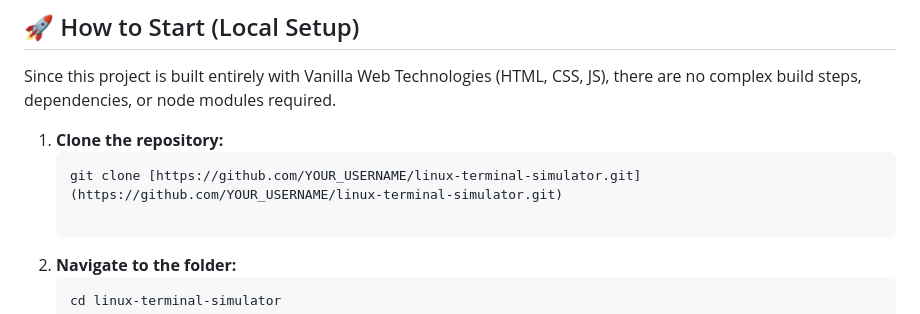
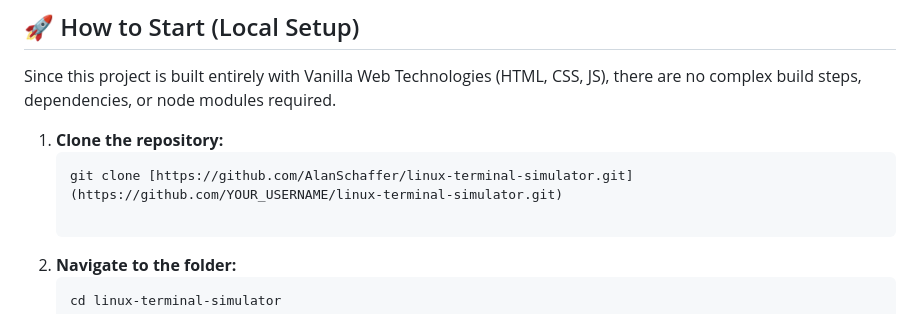
Before and after one commit to AlanSchaffer/linux-terminal-simulator, a Markdown page: README.md, the part around the change. GitHub-like rendering.

````diff
--- a/README.md
+++ b/README.md
@@ -64,7 +64,7 @@ Since this project is built entirely with Vanilla Web Technologies (HTML, CSS, J
 
 1. **Clone the repository:**
    ```bash
-   git clone [https://github.com/YOUR_USERNAME/linux-terminal-simulator.git](https://github.com/YOUR_USERNAME/linux-terminal-simulator.git)
+   git clone [https://github.com/AlanSchaffer/linux-terminal-simulator.git](https://github.com/YOUR_USERNAME/linux-terminal-simulator.git)
 
 2. **Navigate to the folder:**
    ```bash
````
